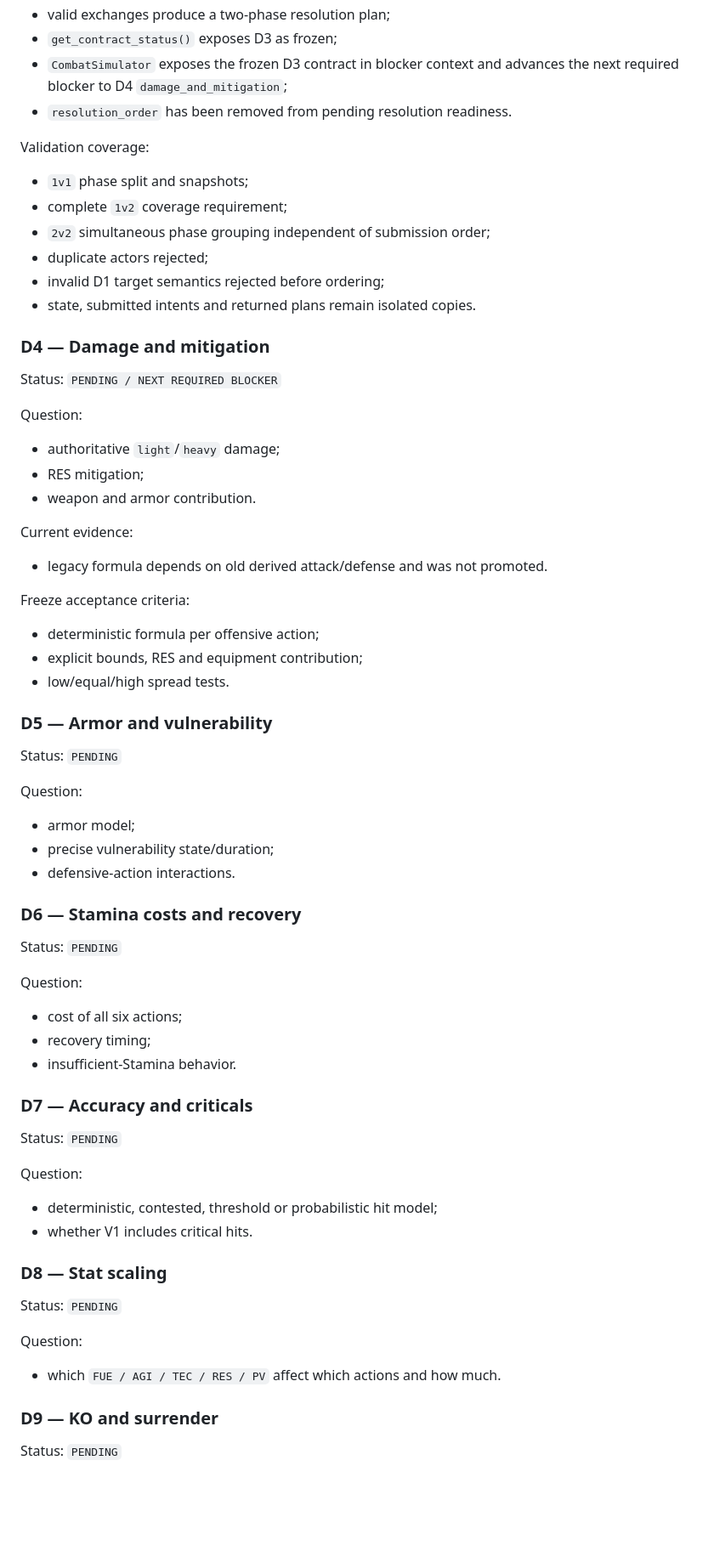
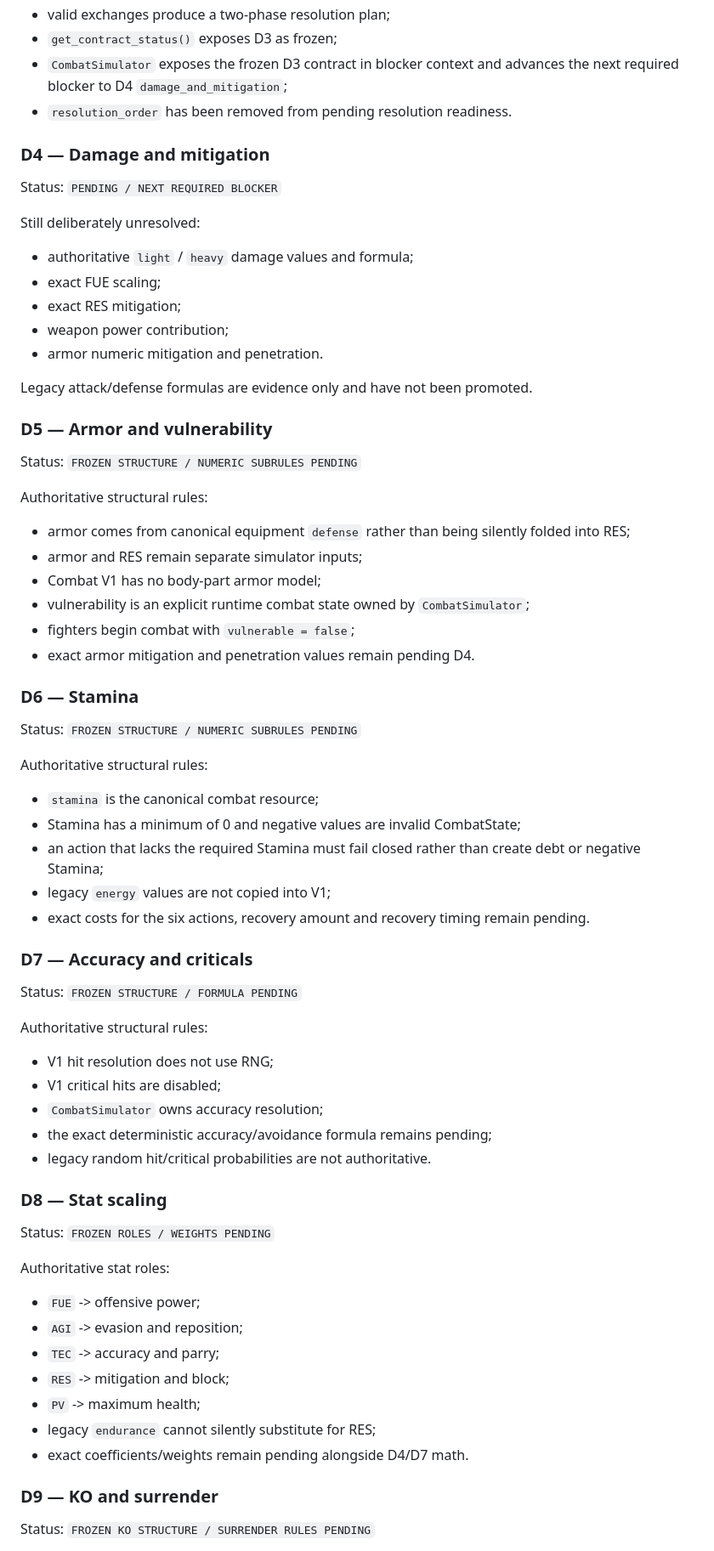
Before and after one commit to syfaadelia67-bot/Ludus-Gladiator-Simulator, a Markdown page: docs/combat_v1_resolution_decisions.md, the part around one of its changes. Shown at 85% size. GitHub-like rendering; blank space fills up the shorter version.

Commit message:
docs(combat): freeze D5-D9 structural contracts

```diff
--- a/docs/combat_v1_resolution_decisions.md
+++ b/docs/combat_v1_resolution_decisions.md
@@ -74,65 +74,67 @@ Runtime contract:
 - `CombatSimulator` exposes the frozen D3 contract in blocker context and advances the next required blocker to D4 `damage_and_mitigation`;
 - `resolution_order` has been removed from pending resolution readiness.
 
-Validation coverage:
-- `1v1` phase split and snapshots;
-- complete `1v2` coverage requirement;
-- `2v2` simultaneous phase grouping independent of submission order;
-- duplicate actors rejected;
-- invalid D1 target semantics rejected before ordering;
-- state, submitted intents and returned plans remain isolated copies.
-
 ### D4 — Damage and mitigation
 
 Status: `PENDING / NEXT REQUIRED BLOCKER`
 
-Question:
-- authoritative `light`/`heavy` damage;
-- RES mitigation;
-- weapon and armor contribution.
+Still deliberately unresolved:
+- authoritative `light` / `heavy` damage values and formula;
+- exact FUE scaling;
+- exact RES mitigation;
+- weapon power contribution;
+- armor numeric mitigation and penetration.
 
-Current evidence:
-- legacy formula depends on old derived attack/defense and was not promoted.
-
-Freeze acceptance criteria:
-- deterministic formula per offensive action;
-- explicit bounds, RES and equipment contribution;
-- low/equal/high spread tests.
+Legacy attack/defense formulas are evidence only and have not been promoted.
 
 ### D5 — Armor and vulnerability
 
-Status: `PENDING`
+Status: `FROZEN STRUCTURE / NUMERIC SUBRULES PENDING`
 
-Question:
-- armor model;
-- precise vulnerability state/duration;
-- defensive-action interactions.
+Authoritative structural rules:
+- armor comes from canonical equipment `defense` rather than being silently folded into RES;
+- armor and RES remain separate simulator inputs;
+- Combat V1 has no body-part armor model;
+- vulnerability is an explicit runtime combat state owned by `CombatSimulator`;
+- fighters begin combat with `vulnerable = false`;
+- exact armor mitigation and penetration values remain pending D4.
 
-### D6 — Stamina costs and recovery
+### D6 — Stamina
 
-Status: `PENDING`
+Status: `FROZEN STRUCTURE / NUMERIC SUBRULES PENDING`
 
-Question:
-- cost of all six actions;
-- recovery timing;
-- insufficient-Stamina behavior.
+Authoritative structural rules:
+- `stamina` is the canonical combat resource;
+- Stamina has a minimum of 0 and negative values are invalid CombatState;
+- an action that lacks the required Stamina must fail closed rather than create debt or negative Stamina;
+- legacy `energy` values are not copied into V1;
+- exact costs for the six actions, recovery amount and recovery timing remain pending.
 
 ### D7 — Accuracy and criticals
 
-Status: `PENDING`
+Status: `FROZEN STRUCTURE / FORMULA PENDING`
 
-Question:
-- deterministic, contested, threshold or probabilistic hit model;
-- whether V1 includes critical hits.
+Authoritative structural rules:
+- V1 hit resolution does not use RNG;
+- V1 critical hits are disabled;
+- `CombatSimulator` owns accuracy resolution;
+- the exact deterministic accuracy/avoidance formula remains pending;
+- legacy random hit/critical probabilities are not authoritative.
 
 ### D8 — Stat scaling
 
-Status: `PENDING`
+Status: `FROZEN ROLES / WEIGHTS PENDING`
 
-Question:
-- which `FUE / AGI / TEC / RES / PV` affect which actions and how much.
+Authoritative stat roles:
+- `FUE` -> offensive power;
+- `AGI` -> evasion and reposition;
+- `TEC` -> accuracy and parry;
+- `RES` -> mitigation and block;
+- `PV` -> maximum health;
+- legacy `endurance` cannot silently substitute for RES;
+- exact coefficients/weights remain pending alongside D4/D7 math.
 
 ### D9 — KO and surrender
 
-Status: `PENDING`
+Status: `FROZEN KO STRUCTURE / SURRENDER RULES PENDING`
 
```
Also changed, not shown: other parts of docs/combat_v1_resolution_decisions.md (+61 -11 lines).
